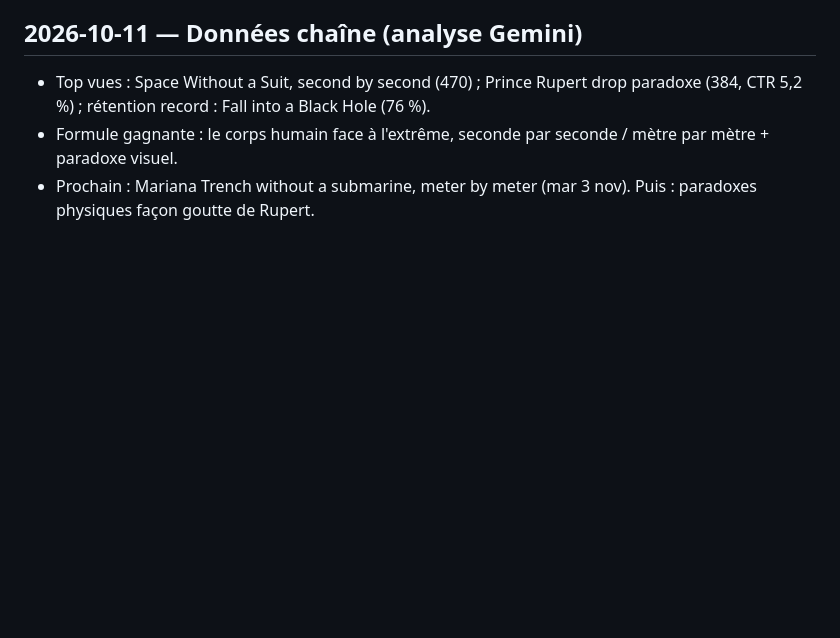
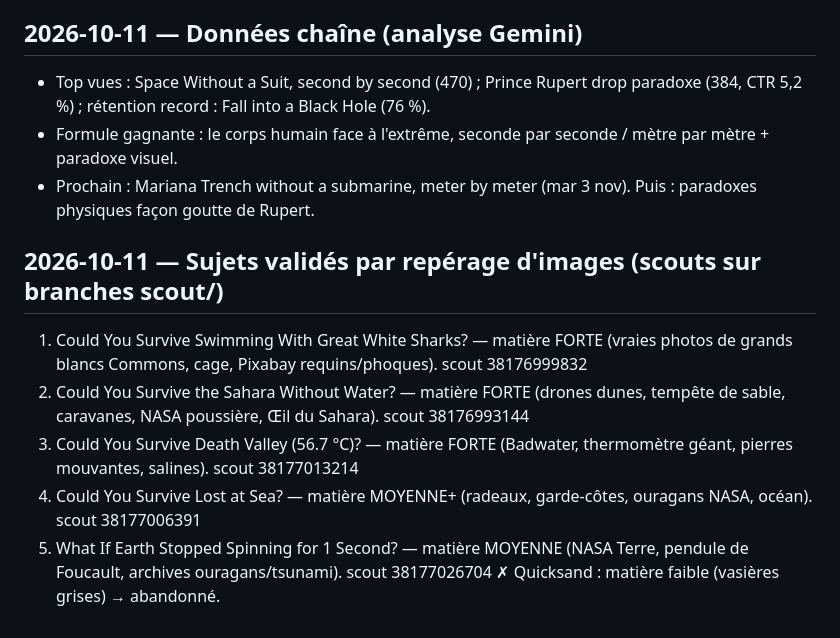
Before and after one commit to sebastien311984-bot/youtube-studio, a Markdown page: channels/oddly-logical/TOPICS.md, the part around the change. Drawn GitHub-style; blank space fills up the shorter version.

Commit message:
TOPICS : 5 sujets validés par repérage (#67)
Claude-Session: https://claude.ai/code/session_01FMJvH8eVzni5KfYC8HZtKQ

Co-authored-by: Claude <noreply@anthropic.com>

```diff
--- a/channels/oddly-logical/TOPICS.md
+++ b/channels/oddly-logical/TOPICS.md
@@ -62,3 +62,11 @@ Lun « What If… ? » · Mar « Explained » · Mer « Top 10 » · Jeu « Myst
 - Top vues : Space Without a Suit, second by second (470) ; Prince Rupert drop paradoxe (384, CTR 5,2 %) ; rétention record : Fall into a Black Hole (76 %).
 - Formule gagnante : le corps humain face à l'extrême, seconde par seconde / mètre par mètre + paradoxe visuel.
 - Prochain : Mariana Trench without a submarine, meter by meter (mar 3 nov). Puis : paradoxes physiques façon goutte de Rupert.
+
+## 2026-10-11 — Sujets validés par repérage d'images (scouts sur branches scout/<id>)
+1. Could You Survive Swimming With Great White Sharks? — matière FORTE (vraies photos de grands blancs Commons, cage, Pixabay requins/phoques). scout 38176999832
+2. Could You Survive the Sahara Without Water? — matière FORTE (drones dunes, tempête de sable, caravanes, NASA poussière, Œil du Sahara). scout 38176993144
+3. Could You Survive Death Valley (56.7 °C)? — matière FORTE (Badwater, thermomètre géant, pierres mouvantes, salines). scout 38177013214
+4. Could You Survive Lost at Sea? — matière MOYENNE+ (radeaux, garde-côtes, ouragans NASA, océan). scout 38177006391
+5. What If Earth Stopped Spinning for 1 Second? — matière MOYENNE (NASA Terre, pendule de Foucault, archives ouragans/tsunami). scout 38177026704
+✗ Quicksand : matière faible (vasières grises) → abandonné.
```
